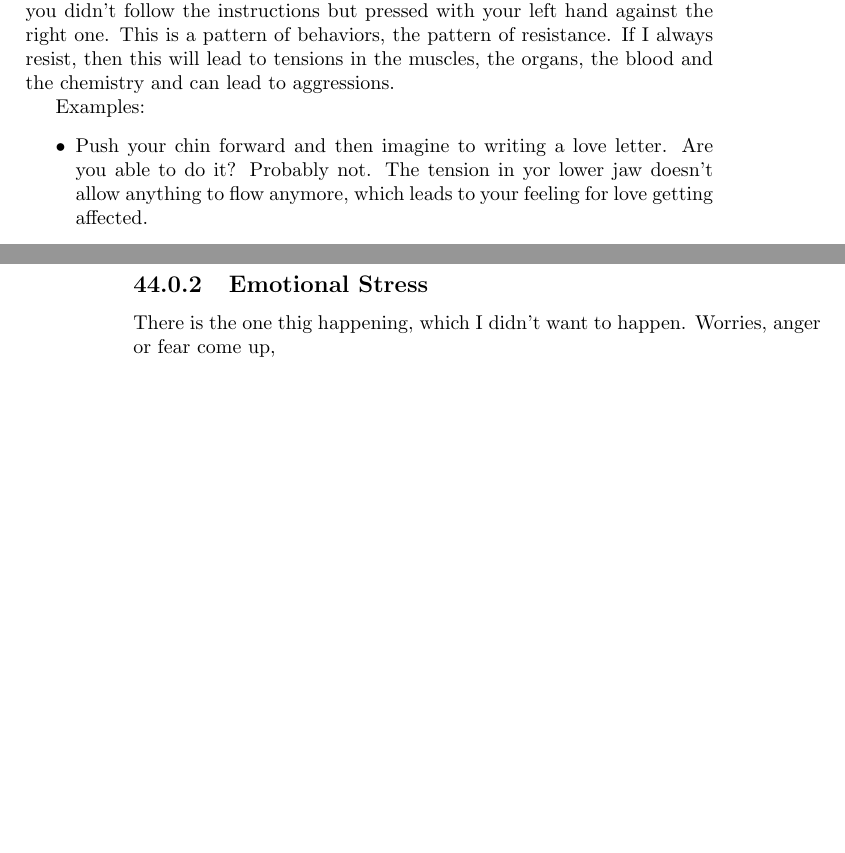
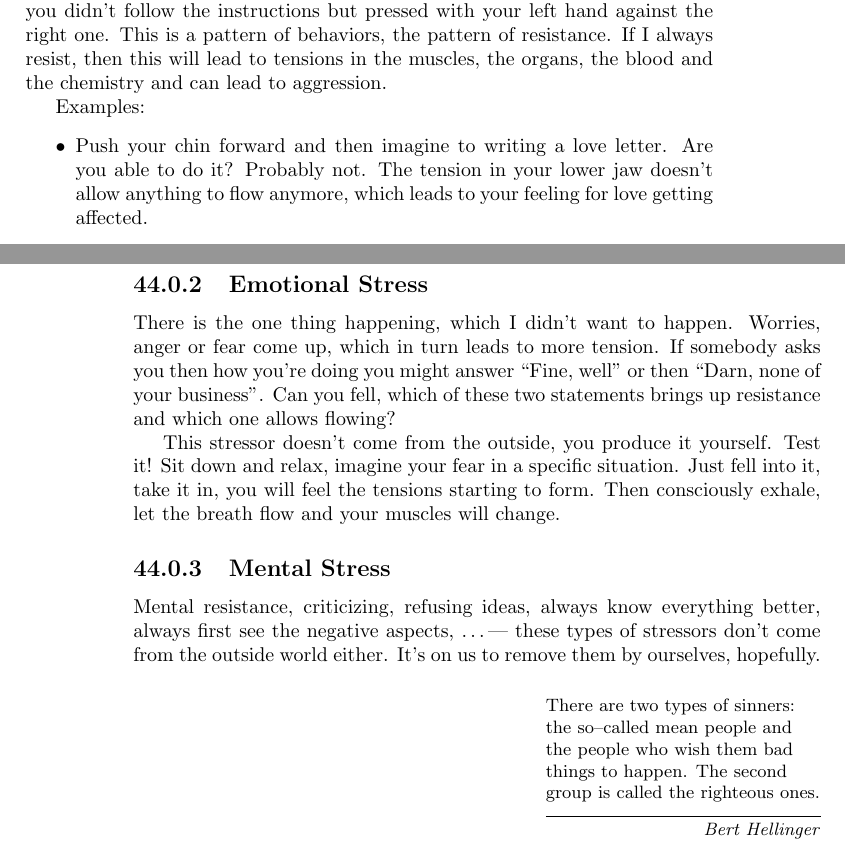
Before and after one commit to rafanussbaum/Stress, a LaTeX thesis (Book.Stress_regulation.tex, which reads Emotions/FormsStress.tex): two parts of pages 203 and 204 of 213, joined at a grey line, cut so that both start at the same text, the shorter picture padded with empty space. Compiled offline with pdfLaTeX.

Commit message:
finished

```diff
--- a/Emotions/FormsStress.tex
+++ b/Emotions/FormsStress.tex
@@ -9,12 +9,12 @@ As we just have seen for Dynamind, we catch ourselves again at the same action:
 \index{stress!physical}Press your right hand against the left hand. What happens? ---
 Almost certainly you didn't follow the instructions but pressed with your left hand against the right one.
 This is a pattern of behaviors, the pattern of resistance.\index{resistance}
-If I always resist, then this will lead to tensions in the muscles, the organs, the blood and the chemistry and can lead to aggressions.
+If I always resist, then this will lead to tensions in the muscles, the organs, the blood and the chemistry and can lead to aggression.\index{symptom!muscle tension}
 
 Examples:
 \begin{itemize}
 \item Push your chin forward and then imagine to writing a love letter. Are you able to do it? Probably not.
-  The tension in yor lower jaw doesn't allow anything to flow anymore, which leads to your feeling for love getting affected.
+  The tension in your lower jaw doesn't allow anything to flow anymore, which leads to your feeling for love getting affected.
 \item Push your tongue in a tense way against a resistance (roof of the mouth, teeth,\ldots).
     Can you feel, how your breath doesn't flow anymore, and how your focus dwindles?
   \item Make your hands into fists while walking, feel into your breath and your emotions. Are you relaxed?
@@ -23,7 +23,22 @@ Examples:
 
   \subsection{Emotional  Stress}
 
-  \index{stress!emotional}There is the one thig happening, which I didn't want to happen.
-  Worries, anger or fear come up,
+  \index{stress!emotional}There is the one thing happening, which I didn't want to happen.
+  Worries, anger or fear come up, which in turn leads to more tension.
+  If somebody asks you then how you're doing you might answer ``Fine, well'' or then ``Darn, none of your business''.
+  Can you fell, which of these two statements brings up resistance and which one allows flowing?
 
+  This stressor doesn't come from the outside, you produce it yourself.
+  Test it!
+  Sit down and relax, imagine your fear in a specific situation.
+  Just fell into it, take it in, you will feel the tensions starting to form.
+  Then consciously exhale, let the breath flow and your muscles will change.
+
+  \subsection{Mental Stress}
+
+  Mental resistance\index{Stress!mental}, criticizing, refusing ideas, always know everything better, always first see the negative aspects, \ldots ---
+  these types of stressors don't come from the outside world either.
+  It's on us to remove them by ourselves, hopefully.
+
+  \epigraph{There are two types of sinners: the so--called mean people and the people who wish them bad things to happen. The second group is called the righteous ones.}{\textit{Bert Hellinger}}
 \end{document}
```
